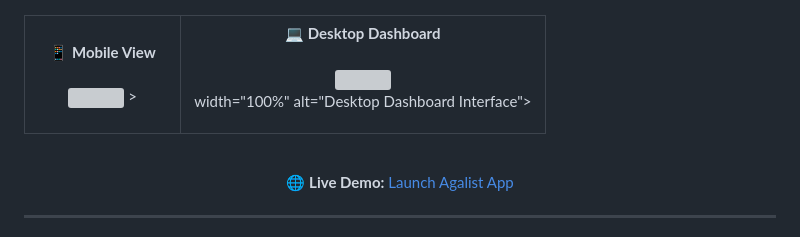
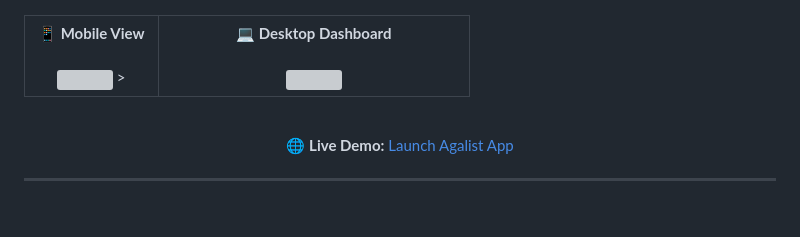
Before and after one commit to omricohen888-art/agalist-shopping-assistant, a Markdown page: README.md, the part around the change. Drawn GitHub-style; blank space fills up the shorter version; grey boxes are pictures that could not be loaded.

```diff
--- a/README.md
+++ b/README.md
@@ -19,8 +19,6 @@
     <td align="center" width="70%">
       <b>💻 Desktop Dashboard</b><br><br>
       <img src="https://github.com/user-attachments/assets/9f631b7c-e8b6-4bcc-ad78-ac9bb623eb49" />
-
- width="100%" alt="Desktop Dashboard Interface">
     </td>
   </tr>
 </table>
```
